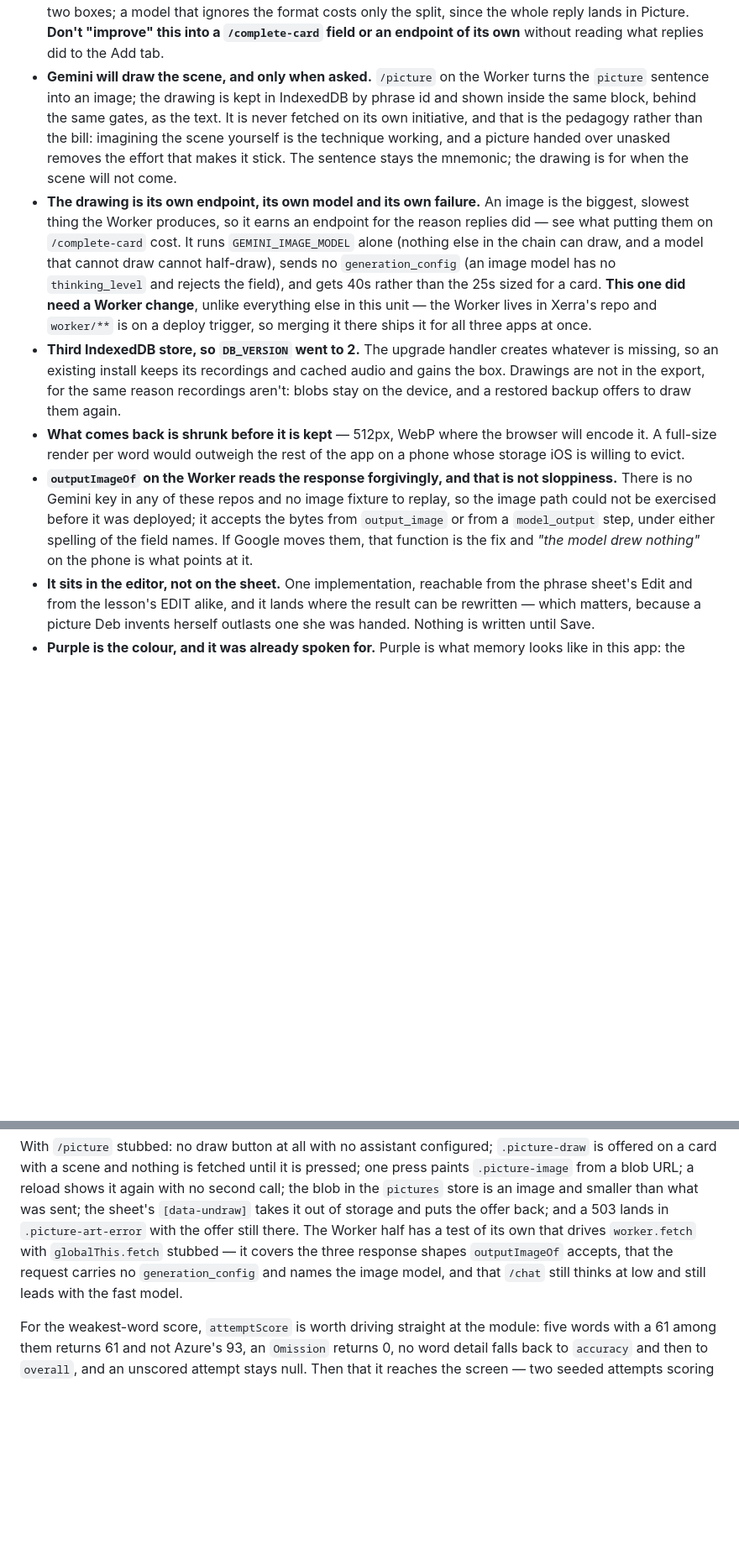
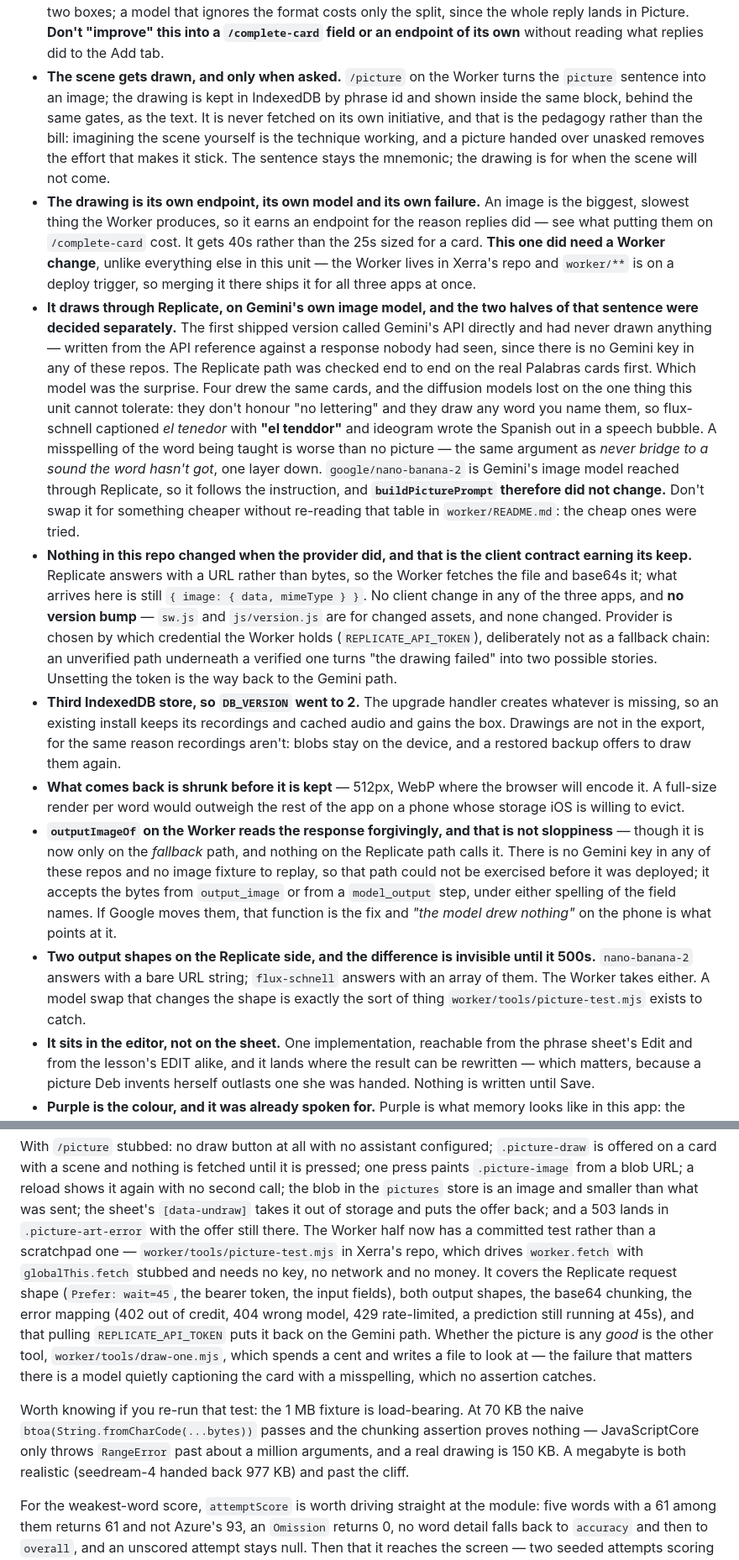
Before and after one commit to dbFSProductions/deb-o-lingo, a Markdown page: CLAUDE.md, 2 parts joined by grey strips. Shown at 84% size. Rendered like a GitHub page; blank space fills up the shorter version.

Commit message:
The drawings come from Replicate now — docs only, no app change (#26)
The Worker's /picture moved off Gemini's API and onto Replicate
(dbFSProductions/listen-record-learn, worker/**). Nothing in this repo
changed and nothing had to: what arrives is still
{ image: { data, mimeType } }, so the client is untouched and **neither
VERSION moves** — sw.js and js/version.js are for changed assets, and no
asset changed.

What these notes were getting wrong: they described a Gemini image call
that had never actually drawn anything, written from the API reference
against a response nobody had seen.

The model choice was the finding worth writing down. Diffusion models
ignore "no lettering" and draw any word you name them, so flux-schnell
captioned el tenedor with "el tenddor" — a misspelling of the word being
taught, which is the same failure as bridging to a sound the word hasn't
got, one layer down. google/nano-banana-2 is Gemini's image model reached
through Replicate, follows the instruction, and left buildPicturePrompt
unchanged.

Running: js/version.js v34, sw.js debolingo-v34 — both unchanged, deliberately.

Co-authored-by: Claude Opus 5 <noreply@anthropic.com>

```diff
--- a/CLAUDE.md
+++ b/CLAUDE.md
@@ -512,7 +512,7 @@ unit here that teaches single words rather than things you say.
   ignores the format costs only the split, since the whole reply lands in
   Picture. **Don't "improve" this into a `/complete-card` field or an endpoint
   of its own** without reading what replies did to the Add tab.
-- **Gemini will draw the scene, and only when asked.** `/picture` on the
+- **The scene gets drawn, and only when asked.** `/picture` on the
   Worker turns the `picture` sentence into an image; the drawing is kept in
   IndexedDB by phrase id and shown inside the same block, behind the same
   gates, as the text. It is never fetched on its own initiative, and that is
@@ -523,13 +523,35 @@ unit here that teaches single words rather than things you say.
 - **The drawing is its own endpoint, its own model and its own failure.** An
   image is the biggest, slowest thing the Worker produces, so it earns an
   endpoint for the reason replies did — see what putting them on
-  `/complete-card` cost. It runs `GEMINI_IMAGE_MODEL` alone (nothing else in
-  the chain can draw, and a model that cannot draw cannot half-draw), sends no
-  `generation_config` (an image model has no `thinking_level` and rejects the
-  field), and gets 40s rather than the 25s sized for a card. **This one did
-  need a Worker change**, unlike everything else in this unit — the Worker
-  lives in Xerra's repo and `worker/**` is on a deploy trigger, so merging it
-  there ships it for all three apps at once.
+  `/complete-card` cost. It gets 40s rather than the 25s sized for a card.
+  **This one did need a Worker change**, unlike everything else in this unit —
+  the Worker lives in Xerra's repo and `worker/**` is on a deploy trigger, so
+  merging it there ships it for all three apps at once.
+- **It draws through Replicate, on Gemini's own image model, and the two
+  halves of that sentence were decided separately.** The first shipped version
+  called Gemini's API directly and had never drawn anything — written from the
+  API reference against a response nobody had seen, since there is no Gemini
+  key in any of these repos. The Replicate path was checked end to end on the
+  real Palabras cards first.
+  Which model was the surprise. Four drew the same cards, and the diffusion
+  models lost on the one thing this unit cannot tolerate: they don't honour
+  "no lettering" and they draw any word you name them, so flux-schnell
+  captioned *el tenedor* with **"el tenddor"** and ideogram wrote the Spanish
+  out in a speech bubble. A misspelling of the word being taught is worse than
+  no picture — the same argument as *never bridge to a sound the word hasn't
+  got*, one layer down. `google/nano-banana-2` is Gemini's image model reached
+  through Replicate, so it follows the instruction, and **`buildPicturePrompt`
+  therefore did not change.** Don't swap it for something cheaper without
+  re-reading that table in `worker/README.md`: the cheap ones were tried.
+- **Nothing in this repo changed when the provider did, and that is the client
+  contract earning its keep.** Replicate answers with a URL rather than bytes,
+  so the Worker fetches the file and base64s it; what arrives here is still
+  `{ image: { data, mimeType } }`. No client change in any of the three apps,
+  and **no version bump** — `sw.js` and `js/version.js` are for changed assets,
+  and none changed. Provider is chosen by which credential the Worker holds
+  (`REPLICATE_API_TOKEN`), deliberately not as a fallback chain: an unverified
+  path underneath a verified one turns "the drawing failed" into two possible
+  stories. Unsetting the token is the way back to the Gemini path.
 - **Third IndexedDB store, so `DB_VERSION` went to 2.** The upgrade handler
   creates whatever is missing, so an existing install keeps its recordings and
   cached audio and gains the box. Drawings are not in the export, for the same
@@ -539,12 +561,18 @@ unit here that teaches single words rather than things you say.
   browser will encode it. A full-size render per word would outweigh the rest
   of the app on a phone whose storage iOS is willing to evict.
 - **`outputImageOf` on the Worker reads the response forgivingly, and that is
-  not sloppiness.** There is no Gemini key in any of these repos and no image
-  fixture to replay, so the image path could not be exercised before it was
-  deployed; it accepts the bytes from `output_image` or from a `model_output`
-  step, under either spelling of the field names. If Google moves them, that
-  function is the fix and *"the model drew nothing"* on the phone is what
-  points at it.
+  not sloppiness** — though it is now only on the *fallback* path, and nothing
+  on the Replicate path calls it. There is no Gemini key in any of these repos
+  and no image fixture to replay, so that path could not be exercised before it
+  was deployed; it accepts the bytes from `output_image` or from a
+  `model_output` step, under either spelling of the field names. If Google
+  moves them, that function is the fix and *"the model drew nothing"* on the
+  phone is what points at it.
+- **Two output shapes on the Replicate side, and the difference is invisible
+  until it 500s.** `nano-banana-2` answers with a bare URL string;
+  `flux-schnell` answers with an array of them. The Worker takes either. A
+  model swap that changes the shape is exactly the sort of thing
+  `worker/tools/picture-test.mjs` exists to catch.
 - **It sits in the editor, not on the sheet.** One implementation, reachable
   from the phrase sheet's Edit and from the lesson's EDIT alike, and it lands
   where the result can be rewritten — which matters, because a picture
@@ -923,11 +951,23 @@ it is pressed; one press paints `.picture-image` from a blob URL; a reload
 shows it again with no second call; the blob in the `pictures` store is an
 image and smaller than what was sent; the sheet's `[data-undraw]` takes it out
 of storage and puts the offer back; and a 503 lands in `.picture-art-error`
-with the offer still there. The Worker half has a test of its own that drives
-`worker.fetch` with `globalThis.fetch` stubbed — it covers the three response
-shapes `outputImageOf` accepts, that the request carries no `generation_config`
-and names the image model, and that `/chat` still thinks at low and still
-leads with the fast model.
+with the offer still there. The Worker half now has a committed test rather
+than a scratchpad one — `worker/tools/picture-test.mjs` in Xerra's repo, which
+drives `worker.fetch` with `globalThis.fetch` stubbed and needs no key, no
+network and no money. It covers the Replicate request shape (`Prefer: wait=45`,
+the bearer token, the input fields), both output shapes, the base64 chunking,
+the error mapping (402 out of credit, 404 wrong model, 429 rate-limited, a
+prediction still running at 45s), and that pulling `REPLICATE_API_TOKEN` puts
+it back on the Gemini path. Whether the picture is any *good* is the other
+tool, `worker/tools/draw-one.mjs`, which spends a cent and writes a file to
+look at — the failure that matters there is a model quietly captioning the card
+with a misspelling, which no assertion catches.
+
+Worth knowing if you re-run that test: the 1 MB fixture is load-bearing. At
+70 KB the naive `btoa(String.fromCharCode(...bytes))` passes and the chunking
+assertion proves nothing — JavaScriptCore only throws `RangeError` past about
+a million arguments, and a real drawing is 150 KB. A megabyte is both realistic
+(seedream-4 handed back 977 KB) and past the cliff.
 
 For the weakest-word score, `attemptScore` is worth driving straight at the
 module: five words with a 61 among them returns 61 and not Azure's 93, an
```
